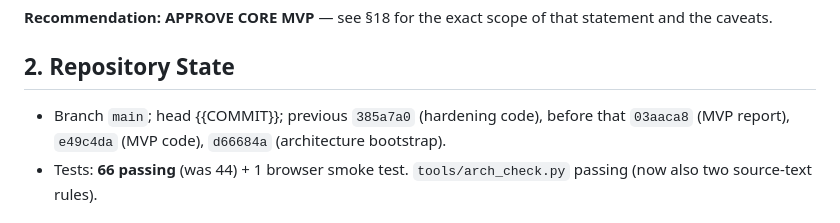
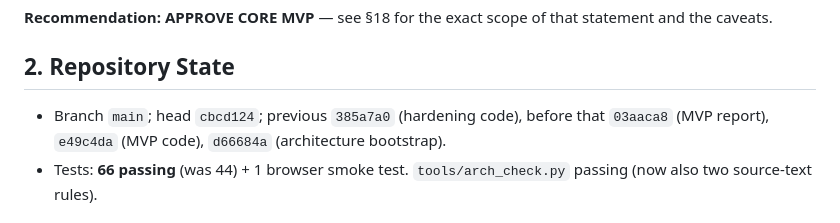
Before and after one commit to shadowhunter67/geofabric, a Markdown page: REPORT-GEOFABRIC-HARDENING.md, the part around the change. GitHub-like rendering.

Commit message:
Hardening report: fill commit reference
Co-Authored-By: Claude Sonnet 5.5 <noreply@anthropic.com>

```diff
--- a/REPORT-GEOFABRIC-HARDENING.md
+++ b/REPORT-GEOFABRIC-HARDENING.md
@@ -20,7 +20,7 @@ Remaining blockers / limits (none is a release-gate item, all are honest limitat
 
 ## 2. Repository State
 
-- Branch `main`; head {{COMMIT}}; previous `385a7a0` (hardening code), before that `03aaca8` (MVP report), `e49c4da` (MVP code), `d66684a` (architecture bootstrap).
+- Branch `main`; head `cbcd124`; previous `385a7a0` (hardening code), before that `03aaca8` (MVP report), `e49c4da` (MVP code), `d66684a` (architecture bootstrap).
 - Tests: **66 passing** (was 44) + 1 browser smoke test. `tools/arch_check.py` passing (now also two source-text rules).
 
 ## 3. CRS Semantics
```
